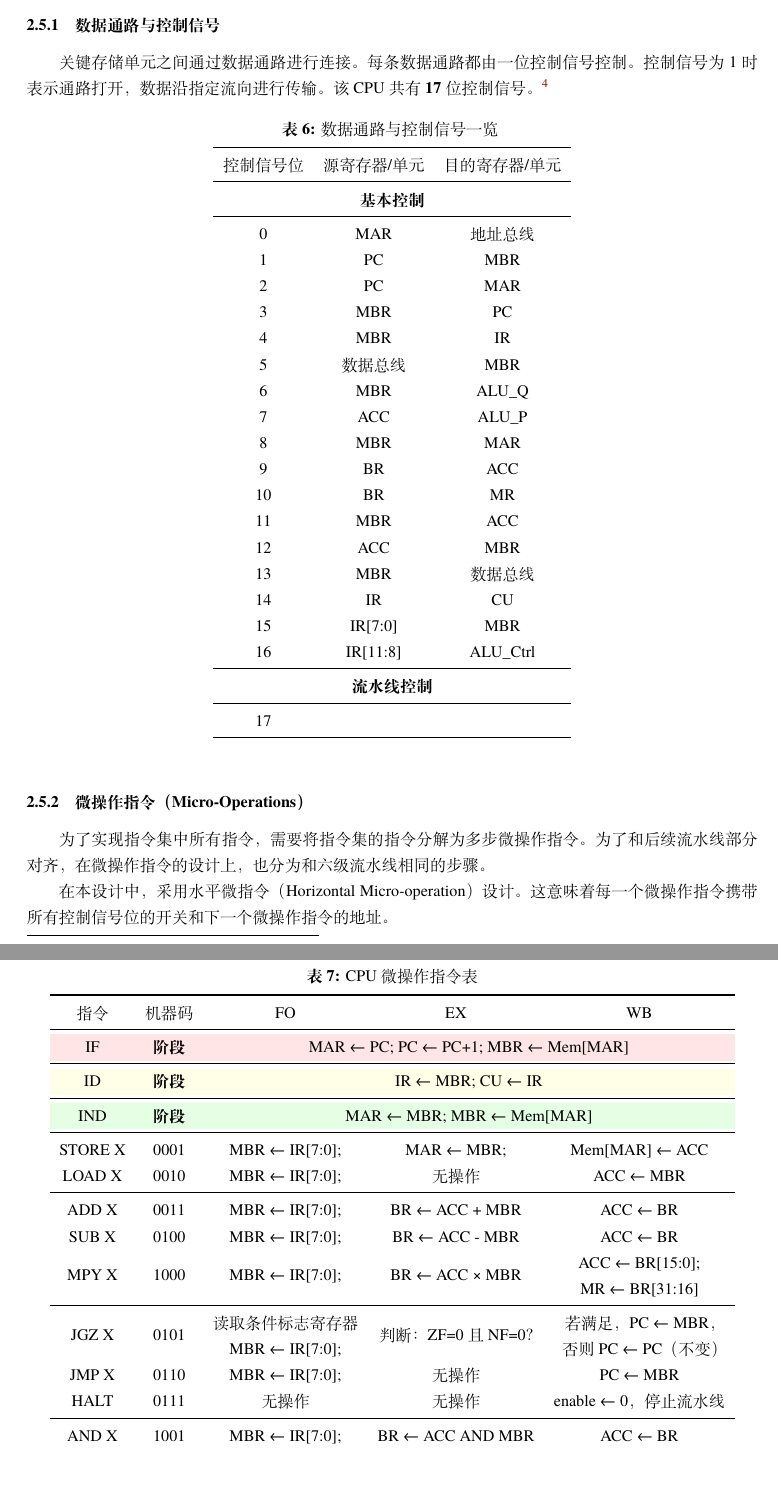
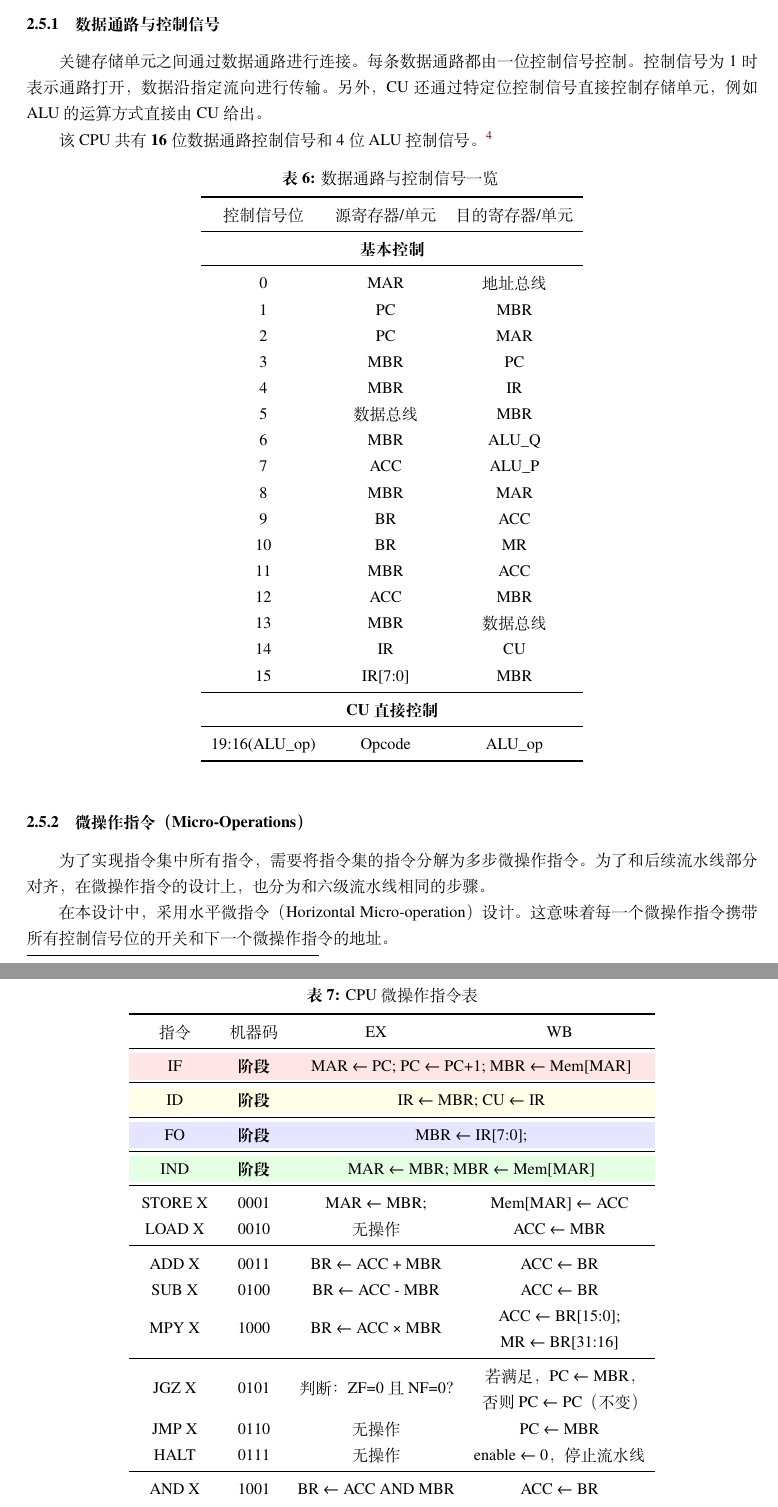
Before and after one commit to LiPtP0000/CPU_DesignDoc, a LaTeX document (report.tex): two parts of pages 8 and 9 of 19 before the commit and two parts of pages 8 and 9 of 18 after it, joined at a grey line, cut so that both start at the same text, the shorter picture padded with empty space. Compiled offline with XeLaTeX; a missing font is replaced by an installed copy or a similar font.

Commit message:
update report

```diff
--- a/report.tex
+++ b/report.tex
@@ -296,12 +296,13 @@ ALU与外围寄存器的控制通路见第~\ref{sec:datapath}~节。为了让ALU
 
 \end{longtable}
 % 放一张表
-
 \subsection{CPU内部数据通路、控制信号与微操作指令（Micro-Operations）}
 CPU中总线、寄存器、内存和ALU等关键器件需要以合理的时序执行不同的指令，而这需要数据通路和控制通路共同实现。数据通路负责在各个器件中传递数据，而控制通路负责控制数据通路的开关。因此，在本节中，先定义CPU需要的数据通路，再进一步定义控制数据通路的控制信号，最后描述承载控制信号的微指令。
 
 \subsubsection{数据通路与控制信号}\label{sec:datapath}
-关键存储单元之间通过数据通路进行连接。每条数据通路都由一位控制信号控制。控制信号为1时表示通路打开，数据沿指定流向进行传输。该CPU共有\textbf{17}位控制信号。\footnote{CU内部的数据通路不需要受到微指令的控制，因此不需要在此列出。请参照模块设计部分。}
+关键存储单元之间通过数据通路进行连接。每条数据通路都由一位控制信号控制。控制信号为1时表示通路打开，数据沿指定流向进行传输。另外，CU还通过特定位控制信号直接控制存储单元，例如ALU的运算方式直接由CU给出。
+
+该CPU共有\textbf{16}位数据通路控制信号和4位ALU控制信号。\footnote{CU内部的数据通路不需要受到微指令的控制，因此不需要在此列出。请参照模块设计部分。}
 
 \begin{longtable}{c c c}
   \caption{数据通路与控制信号一览} \label{tab:CPU:DataPath} \\
@@ -342,12 +343,10 @@ CPU中总线、寄存器、内存和ALU等关键器件需要以合理的时序
   13 & MBR   & 数据总线  \\
   14 & IR    & CU  \\
   15 & IR[7:0]    & MBR \\
-  16 & IR[11:8]    & ALU\_Ctrl \\
   \midrule
-  \multicolumn{3}{c}{\textbf{流水线控制}} \\
+  \multicolumn{3}{c}{\textbf{CU直接控制}}\\
   \midrule
-  17 & & \\
-
+  19:16(ALU\_op) & Opcode    & ALU\_op \\
 \end{longtable}
 
 \subsubsection{微操作指令（Micro-Operations）}
@@ -357,70 +356,67 @@ CPU中总线、寄存器、内存和ALU等关键器件需要以合理的时序
 
 所有用逗号隔开的指令均\textbf{从左到右顺序执行}，不能并行执行。所有的微操作指令见表~\ref{tab:five_stage_pipeline}。
 
-\begin{longtable}{ccccccl}
+\begin{longtable}{cccc}
   \caption{CPU微操作指令表} \label{tab:five_stage_pipeline}\\
   \toprule
-  指令 & 机器码 &  FO & EX & WB \\
+  指令 & 机器码  & EX & WB \\
   \midrule
   \endfirsthead
 
   \toprule
   \caption[]{（续表）CPU微操作指令表} \\
   \toprule
-  指令 & 机器码 & FO & EX & WB \\
+  指令 & 机器码 & EX & WB \\
   \midrule
   \endhead
 
   \bottomrule
   \endlastfoot
   \rowcolor{red!10}
-  IF & \textbf{阶段} & \multicolumn{3}{c}{MAR ← PC; PC ← PC+1; MBR ← Mem[MAR]} \\
+  IF & \textbf{阶段} & \multicolumn{2}{c}{MAR ← PC; PC ← PC+1; MBR ← Mem[MAR]} \\
   \midrule
   \rowcolor{yellow!10}
-  ID & \textbf{阶段} & \multicolumn{3}{c}{IR ← MBR;  CU ← IR}\\
+  ID & \textbf{阶段} & \multicolumn{2}{c}{IR ← MBR;  CU ← IR}\\
+  \midrule
+  \rowcolor{blue!10}
+  FO & \textbf{阶段} & \multicolumn{2}{c}{MBR ← IR[7:0];} \\
   \midrule
   \rowcolor{green!10}
-  IND & \textbf{阶段} & \multicolumn{3}{c}{MAR ← MBR;  MBR ← Mem[MAR]}\\
+
+  IND & \textbf{阶段} & \multicolumn{2}{c}{MAR ← MBR;  MBR ← Mem[MAR]}\\
   \midrule
-  STORE X & 0001 &MBR ← IR[7:0];  & MAR ← MBR; & Mem[MAR] ← ACC \\
+  STORE X & 0001  & MAR ← MBR; & Mem[MAR] ← ACC \\
 
   LOAD X & 0010 &
-  MBR ← IR[7:0];  &
   无操作 &
   ACC ← MBR \\
   \midrule
   ADD X & 0011 &
 
-  MBR ← IR[7:0];  &
   BR ← ACC + MBR &
   ACC ← BR \\
 
   SUB X & 0100 &
 
-  MBR ← IR[7:0]; &
   BR ← ACC - MBR &
   ACC ← BR \\
   MPY X & 1000 &
 
-  MBR ← IR[7:0]; &
   BR ← ACC × MBR &
   \makecell{ACC ← BR[15:0];\\ MR ← BR[31:16]} \\
   \midrule
   JGZ X & 0101 &
 
-  \makecell{读取条件标志寄存器\\MBR ← IR[7:0];}  &
   判断：ZF=0 且 NF=0？ &
   \makecell{若满足，PC ← MBR，\\否则 PC ← PC（不变）} \\
 
   JMP X & 0110 &
 
-  MBR ← IR[7:0]; &
   无操作 &
   PC ← MBR \\
 
   HALT & 0111 &
 
-  无操作 &
   无操作 &
   enable ← 0，停止流水线 \\
 
@@ -428,7 +424,6 @@ CPU中总线、寄存器、内存和ALU等关键器件需要以合理的时序
   \midrule
   AND X & 1001 &
 
-  MBR ← IR[7:0]; &
   BR ← ACC AND MBR &
   ACC ← BR \\
 
```
Also changed, not shown: report.pdf, report.tex (27 more changed lines).
